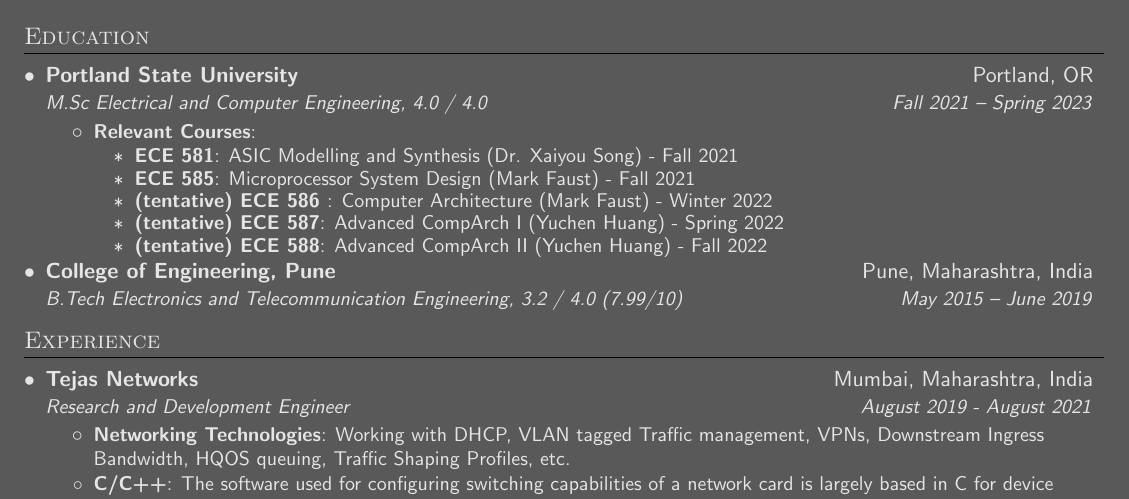
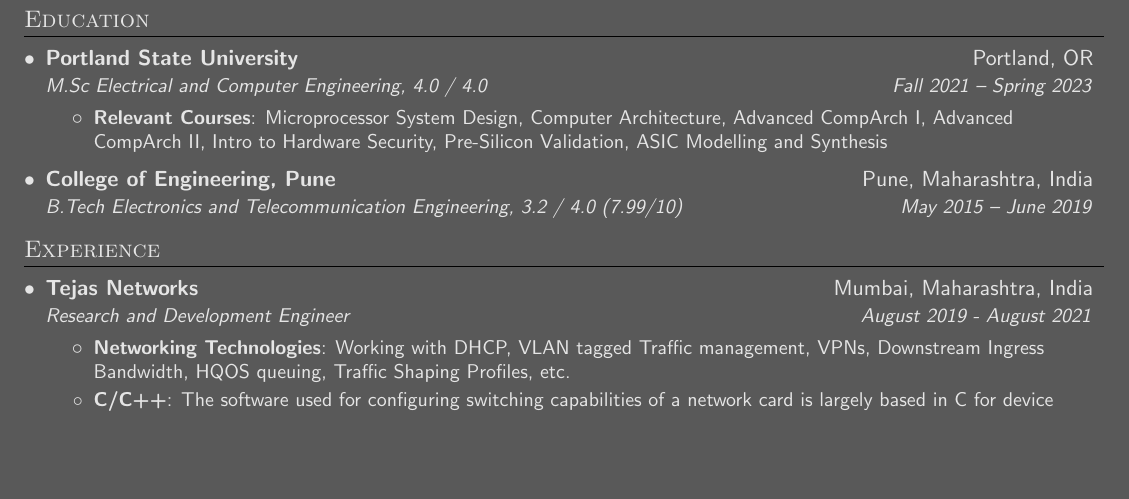
Before and after one commit to vtkhatri/resume, a LaTeX CV (resume.tex): part of the page, cut so that both start at the same text, the shorter picture padded with empty space. Compiled offline with pdfLaTeX.

Commit message:
sahi courses

```diff
--- a/resume.tex
+++ b/resume.tex
@@ -133,14 +133,7 @@
 			{Portland State University}{Portland, OR}
 			{M.Sc Electrical and Computer Engineering, 4.0 / 4.0}{Fall 2021 -- Spring 2023}
 			\resumeItemListStart
-				\resumeItem{Relevant Courses}{}
-				\resumeItemListStart
-					\resumeItem {ECE 581}{ASIC Modelling and Synthesis (Dr. Xaiyou Song) - Fall 2021}
-					\resumeItem {ECE 585}{Microprocessor System Design (Mark Faust) - Fall 2021}
-					\resumeItem {(tentative) ECE 586 }{Computer Architecture (Mark Faust) - Winter 2022}
-					\resumeItem {(tentative) ECE 587}{Advanced CompArch I (Yuchen Huang) - Spring 2022}
-					\resumeItem {(tentative) ECE 588}{Advanced CompArch II (Yuchen Huang) - Fall 2022}
-				\resumeItemListEnd
+				\resumeItem{Relevant Courses}{Microprocessor System Design, Computer Architecture, Advanced CompArch I, Advanced CompArch II, Intro to Hardware Security, Pre-Silicon Validation, ASIC Modelling and Synthesis}
 			\resumeItemListEnd
 		\resumeSubheading
 			{College of Engineering, Pune}{Pune, Maharashtra, India}
```
Also changed, not shown: resume.pdf.
